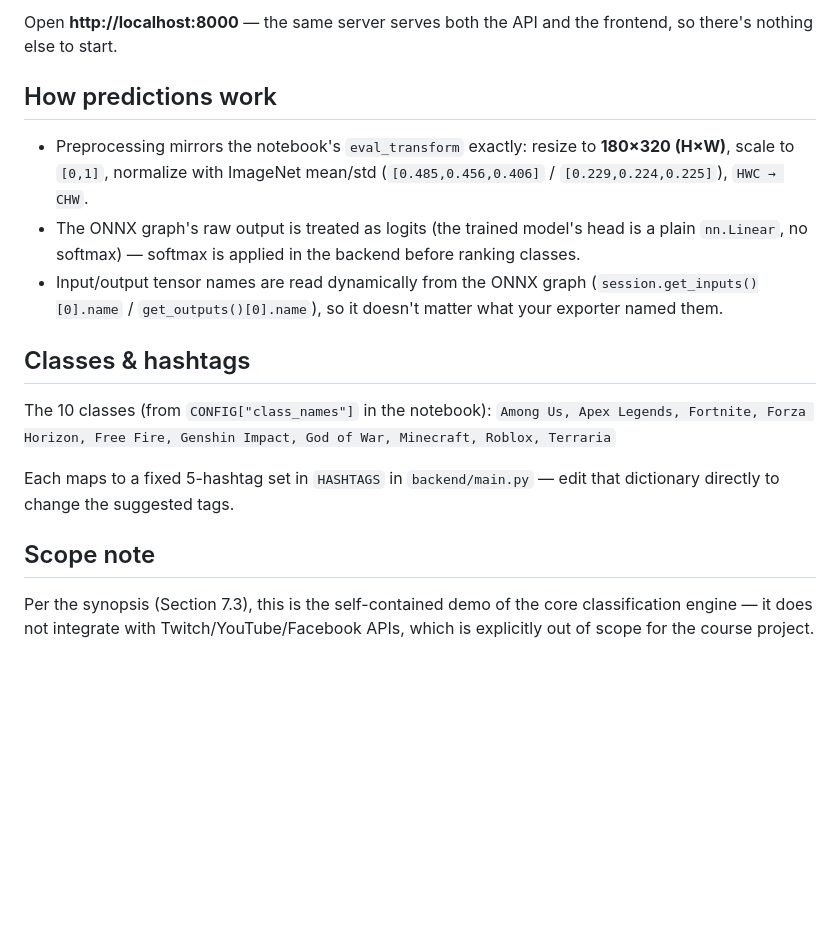
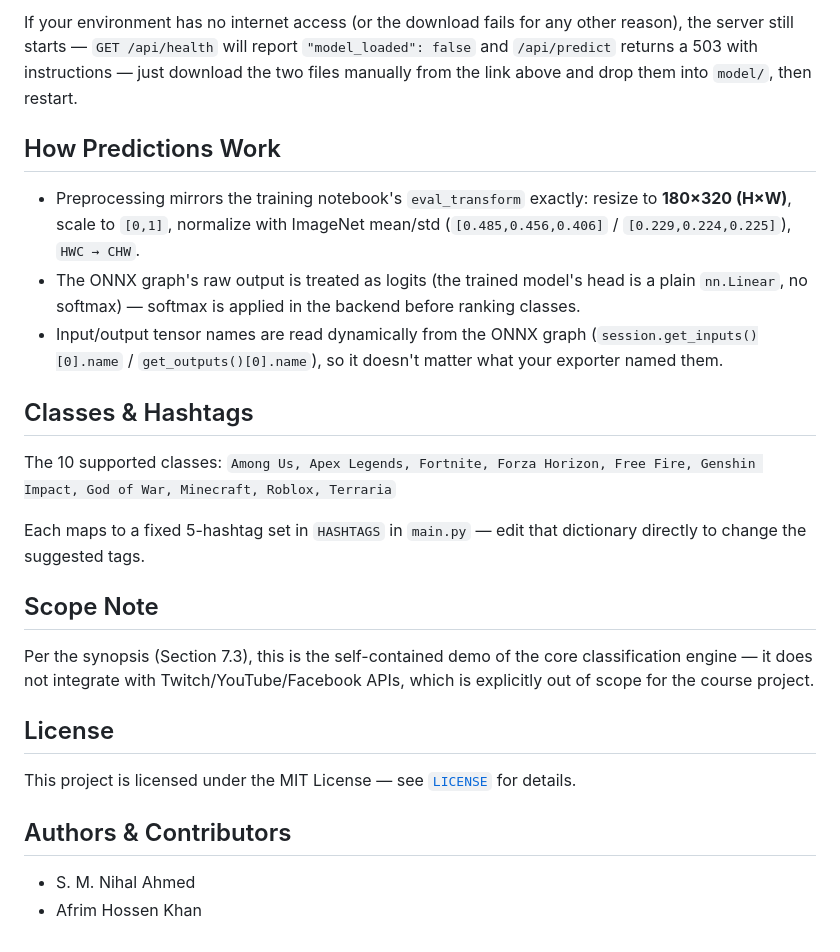
Before and after one commit to afrim3000/GameSense, a Markdown page: README.md, the part around one of its changes. Rendered like a GitHub page; blank space fills up the shorter version.

Commit message:
Revise README for clarity and additional details
Updated README to enhance project description, features, and usage instructions.

```diff
--- a/README.md
+++ b/README.md
@@ -63,30 +88,40 @@ python download_model.py
 
-Open **http://localhost:8000** — the same server serves both the API and the
-frontend, so there's nothing else to start.
+If your environment has no internet access (or the download fails for any other reason), the server
+still starts — `GET /api/health` will report `"model_loaded": false` and `/api/predict` returns a 503
+with instructions — just download the two files manually from the link above and drop them into
+`model/`, then restart.
 
-## How predictions work
+## How Predictions Work
 
-- Preprocessing mirrors the notebook's `eval_transform` exactly: resize to
-  **180×320 (H×W)**, scale to `[0,1]`, normalize with ImageNet mean/std
-  (`[0.485,0.456,0.406]` / `[0.229,0.224,0.225]`), `HWC → CHW`.
-- The ONNX graph's raw output is treated as logits (the trained model's head
-  is a plain `nn.Linear`, no softmax) — softmax is applied in the backend
-  before ranking classes.
+- Preprocessing mirrors the training notebook's `eval_transform` exactly: resize to **180×320 (H×W)**,
+  scale to `[0,1]`, normalize with ImageNet mean/std (`[0.485,0.456,0.406]` / `[0.229,0.224,0.225]`),
+  `HWC → CHW`.
+- The ONNX graph's raw output is treated as logits (the trained model's head is a plain `nn.Linear`, no
+  softmax) — softmax is applied in the backend before ranking classes.
 - Input/output tensor names are read dynamically from the ONNX graph
-  (`session.get_inputs()[0].name` / `get_outputs()[0].name`), so it doesn't
-  matter what your exporter named them.
+  (`session.get_inputs()[0].name` / `get_outputs()[0].name`), so it doesn't matter what your exporter
+  named them.
 
-## Classes & hashtags
+## Classes & Hashtags
 
-The 10 classes (from `CONFIG["class_names"]` in the notebook):
-`Among Us, Apex Legends, Fortnite, Forza Horizon, Free Fire, Genshin Impact,
-God of War, Minecraft, Roblox, Terraria`
+The 10 supported classes:
+`Among Us, Apex Legends, Fortnite, Forza Horizon, Free Fire, Genshin Impact, God of War, Minecraft,
+Roblox, Terraria`
 
-Each maps to a fixed 5-hashtag set in `HASHTAGS` in `backend/main.py` — edit
-that dictionary directly to change the suggested tags.
+Each maps to a fixed 5-hashtag set in `HASHTAGS` in `main.py` — edit that dictionary directly to
+change the suggested tags.
 
-## Scope note
+## Scope Note
 
-Per the synopsis (Section 7.3), this is the self-contained demo of the core
-classification engine — it does not integrate with Twitch/YouTube/Facebook
-APIs, which is explicitly out of scope for the course project.
+Per the synopsis (Section 7.3), this is the self-contained demo of the core classification engine — it
+does not integrate with Twitch/YouTube/Facebook APIs, which is explicitly out of scope for the course
+project.
+
+## License
+
+This project is licensed under the MIT License — see [`LICENSE`](./LICENSE) for details.
+
+## Authors & Contributors
+
+- S. M. Nihal Ahmed
+- Afrim Hossen Khan
```
Also changed, not shown: other parts of README.md (+72 -47 lines).
